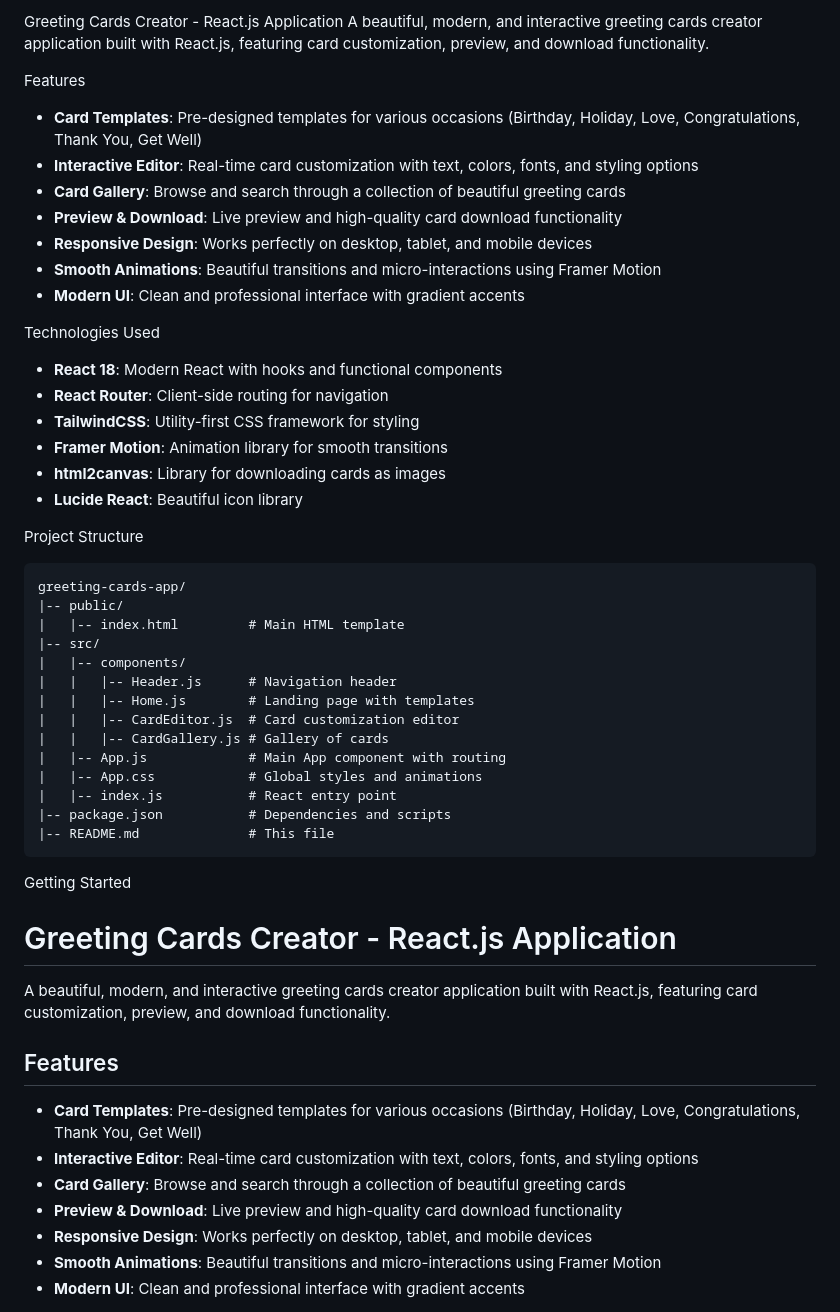
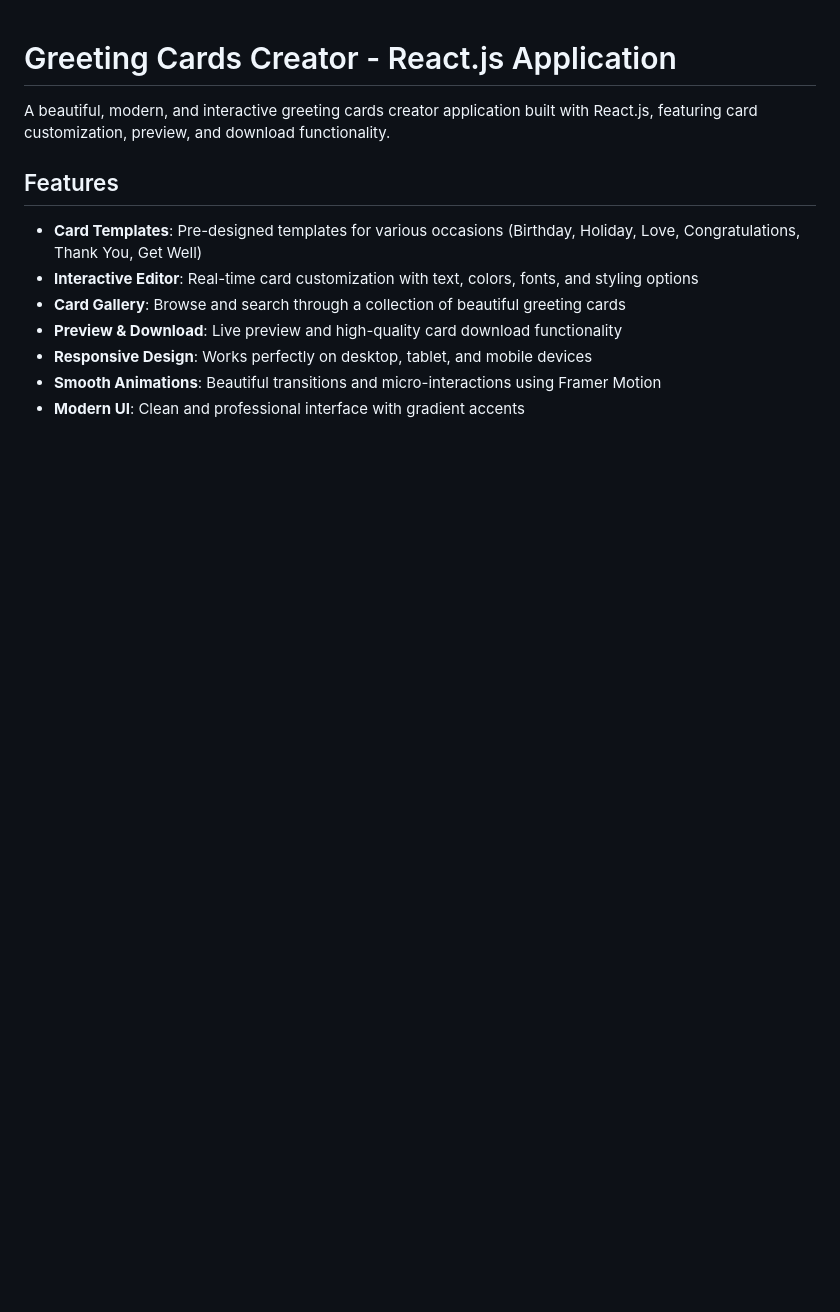
Before and after one commit to Sneha261005/Greeting-Cards, a Markdown page: README.md, the part around one of its changes. Drawn GitHub-style; blank space fills up the shorter version.

````diff
--- a/README.md
+++ b/README.md
@@ -1,43 +1,3 @@
-Greeting Cards Creator - React.js Application
-A beautiful, modern, and interactive greeting cards creator application built with React.js, featuring card customization, preview, and download functionality.
-
-Features
-- **Card Templates**: Pre-designed templates for various occasions (Birthday, Holiday, Love, Congratulations, Thank You, Get Well)
-- **Interactive Editor**: Real-time card customization with text, colors, fonts, and styling options
-- **Card Gallery**: Browse and search through a collection of beautiful greeting cards
-- **Preview & Download**: Live preview and high-quality card download functionality
-- **Responsive Design**: Works perfectly on desktop, tablet, and mobile devices
-- **Smooth Animations**: Beautiful transitions and micro-interactions using Framer Motion
-- **Modern UI**: Clean and professional interface with gradient accents
-
-Technologies Used
-- **React 18**: Modern React with hooks and functional components
-- **React Router**: Client-side routing for navigation
-- **TailwindCSS**: Utility-first CSS framework for styling
-- **Framer Motion**: Animation library for smooth transitions
-- **html2canvas**: Library for downloading cards as images
-- **Lucide React**: Beautiful icon library
-
-Project Structure
-
-```
-greeting-cards-app/
-|-- public/
-|   |-- index.html         # Main HTML template
-|-- src/
-|   |-- components/
-|   |   |-- Header.js      # Navigation header
-|   |   |-- Home.js        # Landing page with templates
-|   |   |-- CardEditor.js  # Card customization editor
-|   |   |-- CardGallery.js # Gallery of cards
-|   |-- App.js             # Main App component with routing
-|   |-- App.css            # Global styles and animations
-|   |-- index.js           # React entry point
-|-- package.json           # Dependencies and scripts
-|-- README.md              # This file
-```
-
-Getting Started
 # Greeting Cards Creator - React.js Application
 
 A beautiful, modern, and interactive greeting cards creator application built with React.js, featuring card customization, preview, and download functionality.
````
Also changed, not shown: other parts of README.md (+0 -146 lines).
